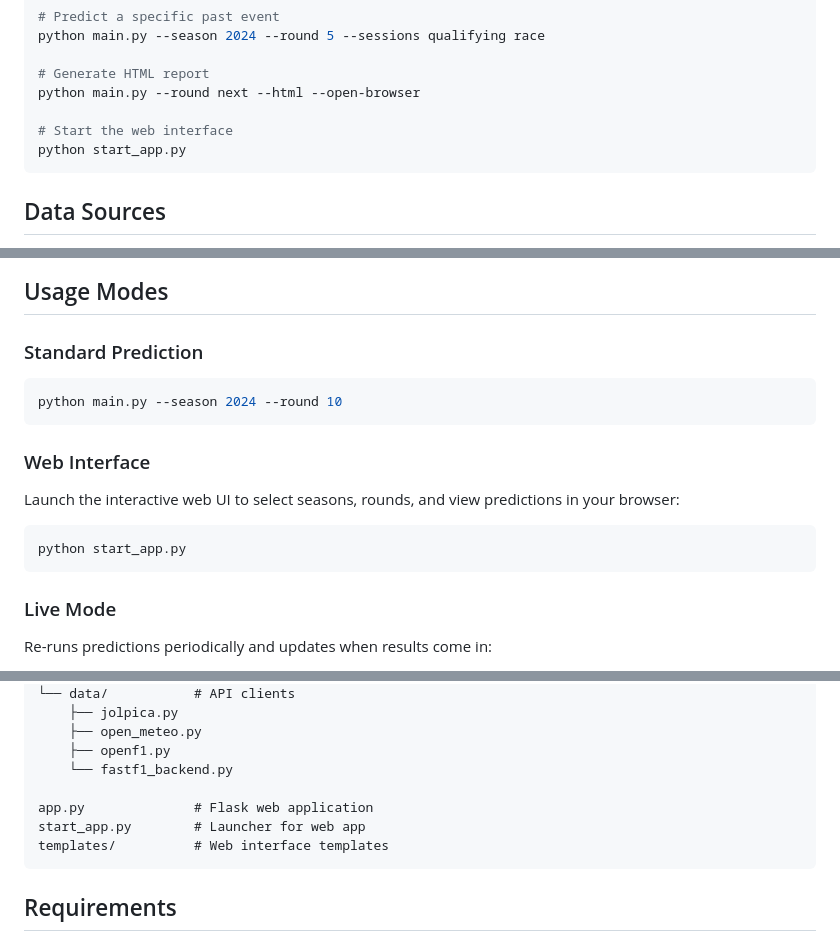
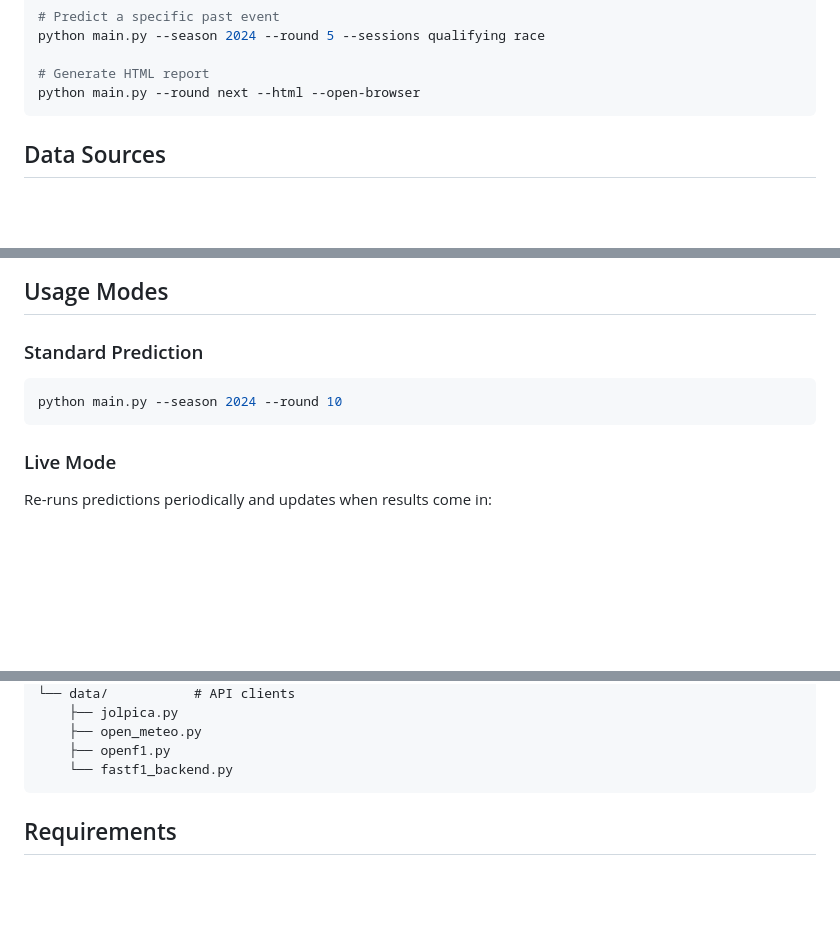
Before and after one commit to 2fst4u/f1predictor, a Markdown page: README.md, 3 parts joined by grey strips. GitHub-like rendering; blank space fills up the shorter version.

Commit message:
Revert "Update README with Web Interface instructions"

````diff
--- a/README.md
+++ b/README.md
@@ -33,9 +33,6 @@ python main.py --season 2024 --round 5 --sessions qualifying race
 
 # Generate HTML report
 python main.py --round next --html --open-browser
-
-# Start the web interface
-python start_app.py
 ```
 
 ## Data Sources
@@ -95,12 +92,6 @@ actual_pos, delta, generated_at, model_version
 python main.py --season 2024 --round 10
 ```
 
-### Web Interface
-Launch the interactive web UI to select seasons, rounds, and view predictions in your browser:
-```bash
-python start_app.py
-```
-
 ### Live Mode
 Re-runs predictions periodically and updates when results come in:
 ```bash
@@ -136,10 +127,6 @@ f1pred/
     ├── open_meteo.py
     ├── openf1.py
     └── fastf1_backend.py
-
-app.py              # Flask web application
-start_app.py        # Launcher for web app
-templates/          # Web interface templates
 ```
 
 ## Requirements
````
